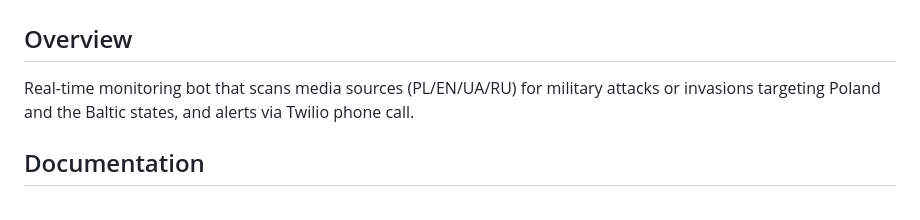
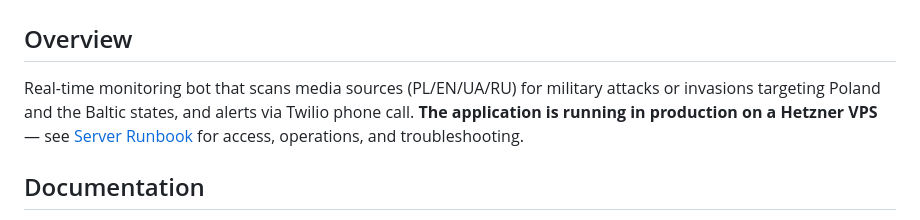
Before and after one commit to kossakowski/project-sentinel, a Markdown page: CLAUDE.md, the part around the change. GitHub-like rendering.

Commit message:
Note in CLAUDE.md overview that the app is running in production
Co-Authored-By: Claude Opus 4.6 (1M context) <noreply@anthropic.com>

```diff
--- a/CLAUDE.md
+++ b/CLAUDE.md
@@ -1,7 +1,7 @@
 # Project Sentinel -- Military Alert Monitoring System
 
 ## Overview
-Real-time monitoring bot that scans media sources (PL/EN/UA/RU) for military attacks or invasions targeting Poland and the Baltic states, and alerts via Twilio phone call.
+Real-time monitoring bot that scans media sources (PL/EN/UA/RU) for military attacks or invasions targeting Poland and the Baltic states, and alerts via Twilio phone call. **The application is running in production on a Hetzner VPS** — see [Server Runbook](docs/server-runbook.md) for access, operations, and troubleshooting.
 
 ## Documentation
 - [Architecture](docs/architecture.md) -- system design, data flow, components
```
